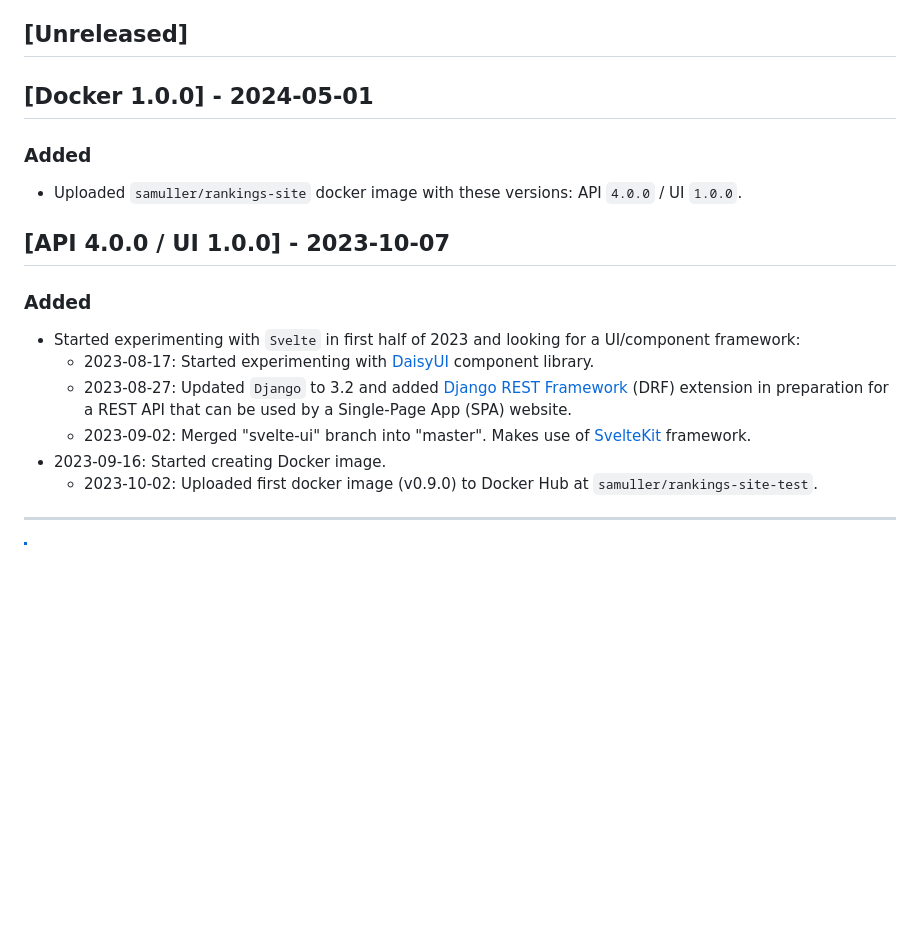
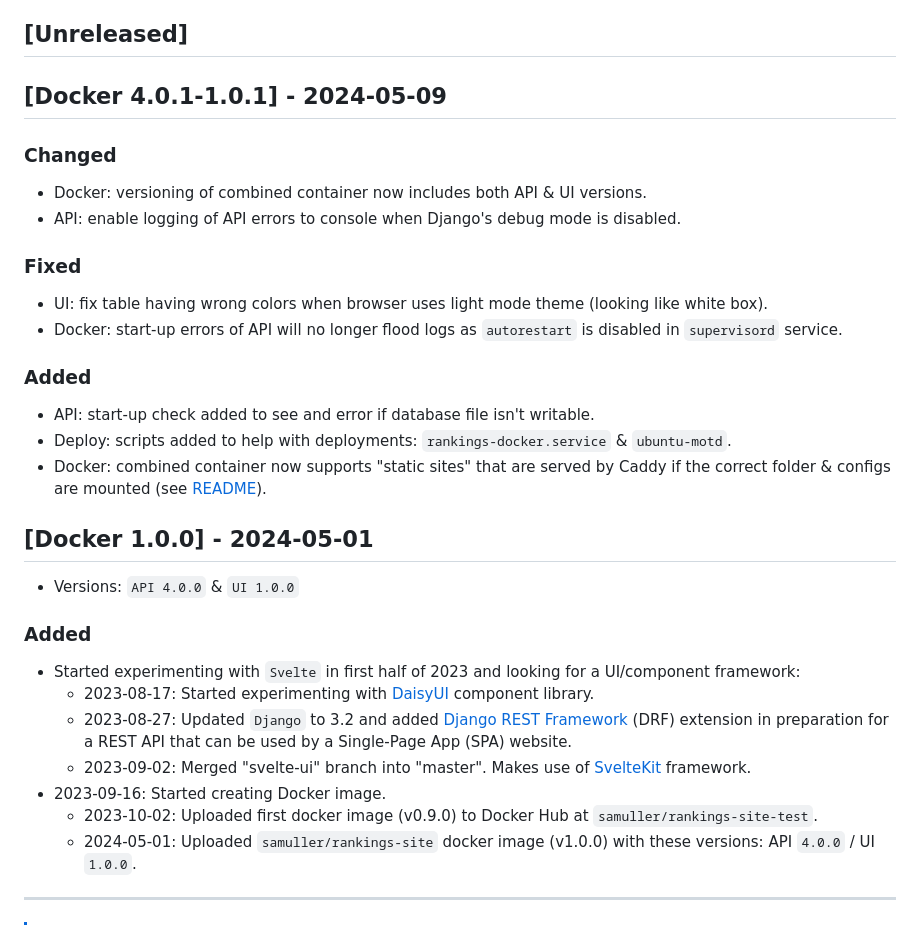
Before and after one commit to samuller/rankings-django, a Markdown page: CHANGELOG.md, the part around the change. Rendered like a GitHub page; blank space fills up the shorter version.

Commit message:
Update changelog

```diff
--- a/CHANGELOG.md
+++ b/CHANGELOG.md
@@ -16,13 +16,27 @@ There are a few different components in this project that each have their own ve
 
 ## [Unreleased]
 
-## [Docker 1.0.0] - 2024-05-01
+## [Docker 4.0.1-1.0.1] - 2024-05-09
+
+### Changed
+
+- Docker: versioning of combined container now includes both API & UI versions.
+- API: enable logging of API errors to console when Django's debug mode is disabled.
+
+### Fixed
+
+- UI: fix table having wrong colors when browser uses light mode theme (looking like white box).
+- Docker: start-up errors of API will no longer flood logs as `autorestart` is disabled in `supervisord` service.
 
 ### Added
 
-- Uploaded `samuller/rankings-site` docker image with these versions: API `4.0.0` / UI `1.0.0`.
+- API: start-up check added to see and error if database file isn't writable.
+- Deploy: scripts added to help with deployments: `rankings-docker.service` & `ubuntu-motd`.
+- Docker: combined container now supports "static sites" that are served by Caddy if the correct folder & configs are mounted (see [README](deploy/static-sites/README.md)).
 
-## [API 4.0.0 / UI 1.0.0] - 2023-10-07
+## [Docker 1.0.0] - 2024-05-01
+
+- Versions: `API 4.0.0` & `UI 1.0.0`
 
 ### Added
 
@@ -32,6 +46,7 @@ There are a few different components in this project that each have their own ve
   - 2023-09-02: Merged "svelte-ui" branch into "master". Makes use of [SvelteKit](https://kit.svelte.dev/) framework.
 - 2023-09-16: Started creating Docker image.
   - 2023-10-02: Uploaded first docker image (v0.9.0) to Docker Hub at `samuller/rankings-site-test`.
+  - 2024-05-01: Uploaded `samuller/rankings-site` docker image (v1.0.0) with these versions: API `4.0.0` / UI `1.0.0`.
 
 ---
 
```
